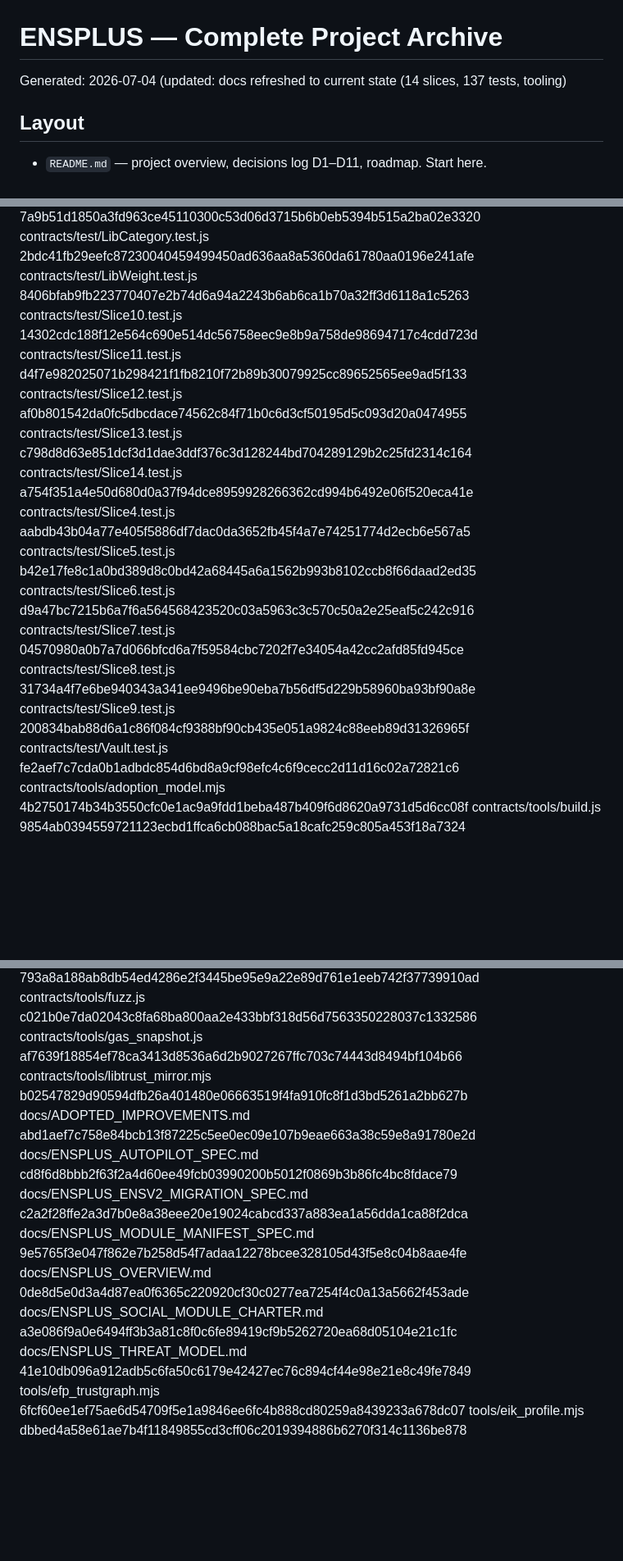
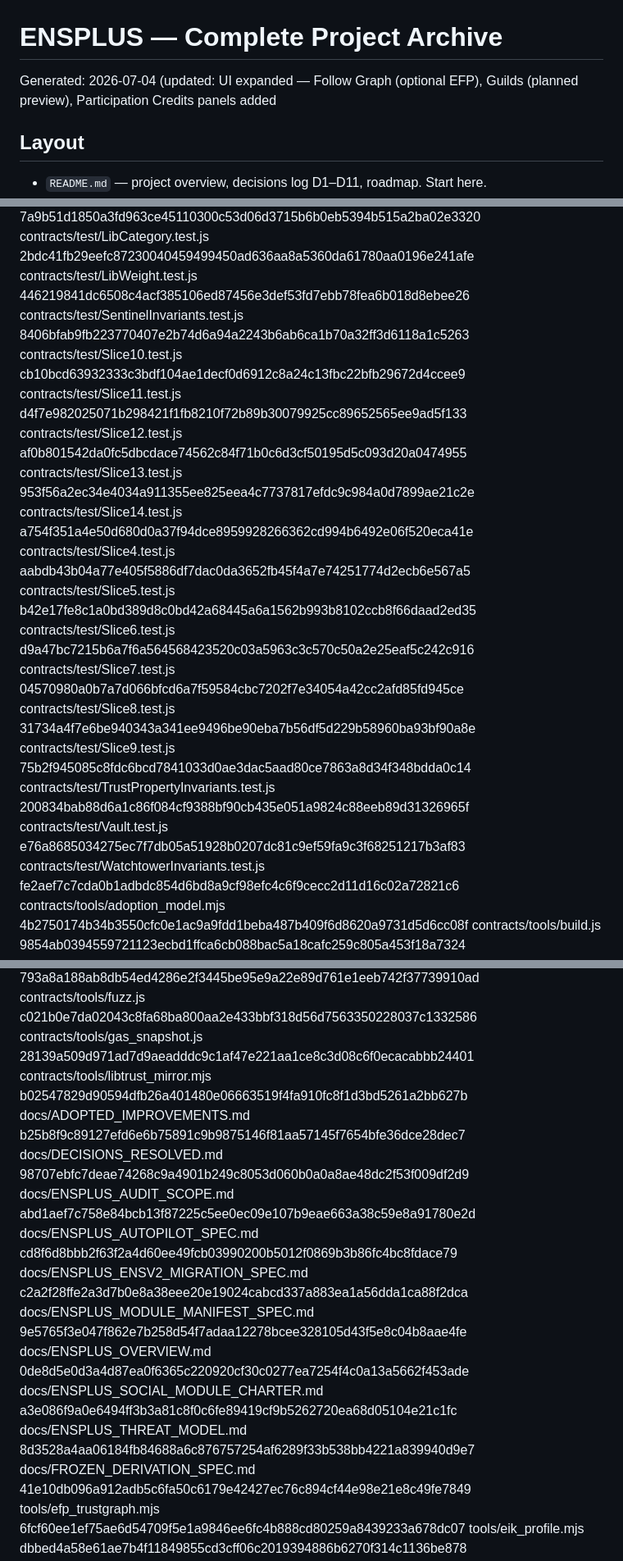
Before and after one commit to rfikki/ENSPLUS, a Markdown page: ARCHIVE_MANIFEST.md, 3 parts joined by grey strips. Shown at 82% size. Rendered like a GitHub page; blank space fills up the shorter version.

```diff
--- a/ARCHIVE_MANIFEST.md
+++ b/ARCHIVE_MANIFEST.md
@@ -1,5 +1,5 @@
 # ENSPLUS — Complete Project Archive
-Generated: 2026-07-04 (updated: docs refreshed to current state (14 slices, 137 tests, tooling)
+Generated: 2026-07-04 (updated: UI expanded — Follow Graph (optional EFP), Guilds (planned preview), Participation Credits panels added
 
 ## Layout
 - `README.md` — project overview, decisions log D1–D11, roadmap. Start here.
@@ -93,18 +104,21 @@ b4e89c81b8074cad9f92fe48fc6460b53266c5aa9c3cc9cc794253f75f06ea53  contracts/test
 c06786700c5046782452e81ebd891e8c2aea9fb9b81affbf6b6b840d791c0944  contracts/test/LibAttestation.test.js
 7a9b51d1850a3fd963ce45110300c53d06d3715b6b0eb5394b515a2ba02e3320  contracts/test/LibCategory.test.js
 2bdc41fb29eefc87230040459499450ad636aa8a5360da61780aa0196e241afe  contracts/test/LibWeight.test.js
+446219841dc6508c4acf385106ed87456e3def53fd7ebb78fea6b018d8ebee26  contracts/test/SentinelInvariants.test.js
 8406bfab9fb223770407e2b74d6a94a2243b6ab6ca1b70a32ff3d6118a1c5263  contracts/test/Slice10.test.js
-14302cdc188f12e564c690e514dc56758eec9e8b9a758de98694717c4cdd723d  contracts/test/Slice11.test.js
+cb10bcd63932333c3bdf104ae1decf0d6912c8a24c13fbc22bfb29672d4ccee9  contracts/test/Slice11.test.js
 d4f7e982025071b298421f1fb8210f72b89b30079925cc89652565ee9ad5f133  contracts/test/Slice12.test.js
 af0b801542da0fc5dbcdace74562c84f71b0c6d3cf50195d5c093d20a0474955  contracts/test/Slice13.test.js
-c798d8d63e851dcf3d1dae3ddf376c3d128244bd704289129b2c25fd2314c164  contracts/test/Slice14.test.js
+953f56a2ec34e4034a911355ee825eea4c7737817efdc9c984a0d7899ae21c2e  contracts/test/Slice14.test.js
 a754f351a4e50d680d0a37f94dce8959928266362cd994b6492e06f520eca41e  contracts/test/Slice4.test.js
 aabdb43b04a77e405f5886df7dac0da3652fb45f4a7e74251774d2ecb6e567a5  contracts/test/Slice5.test.js
 b42e17fe8c1a0bd389d8c0bd42a68445a6a1562b993b8102ccb8f66daad2ed35  contracts/test/Slice6.test.js
 d9a47bc7215b6a7f6a564568423520c03a5963c3c570c50a2e25eaf5c242c916  contracts/test/Slice7.test.js
 04570980a0b7a7d066bfcd6a7f59584cbc7202f7e34054a42cc2afd85fd945ce  contracts/test/Slice8.test.js
 31734a4f7e6be940343a341ee9496be90eba7b56df5d229b58960ba93bf90a8e  contracts/test/Slice9.test.js
+75b2f945085c8fdc6bcd7841033d0ae3dac5aad80ce7863a8d34f348bdda0c14  contracts/test/TrustPropertyInvariants.test.js
 200834bab88d6a1c86f084cf9388bf90cb435e051a9824c88eeb89d31326965f  contracts/test/Vault.test.js
+e76a8685034275ec7f7db05a51928b0207dc81c9ef59fa9c3f68251217b3af83  contracts/test/WatchtowerInvariants.test.js
 fe2aef7c7cda0b1adbdc854d6bd8a9cf98efc4c6f9cecc2d11d16c02a72821c6  contracts/tools/adoption_model.mjs
 4b2750174b34b3550cfc0e1ac9a9fdd1beba487b409f6d8620a9731d5d6cc08f  contracts/tools/build.js
 9854ab0394559721123ecbd1ffca6cb088bac5a18cafc259c805a453f18a7324  contracts/tools/deploy.js
@@ -117,14 +131,17 @@ e839788b67095f76768266f5f379b29e97f403b4c64e0ed20477c7b14938b62f  contracts/tool
 13a3f6702d179dc9894c60e3b780a5f7cf86c40dc81e522bf9c712519e3994a2  contracts/tools/ensplus-utils/package.json
 793a8a188ab8db54ed4286e2f3445be95e9a22e89d761e1eeb742f37739910ad  contracts/tools/fuzz.js
 c021b0e7da02043c8fa68ba800aa2e433bbf318d56d7563350228037c1332586  contracts/tools/gas_snapshot.js
-af7639f18854ef78ca3413d8536a6d2b9027267ffc703c74443d8494bf104b66  contracts/tools/libtrust_mirror.mjs
+28139a509d971ad7d9aeadddc9c1af47e221aa1ce8c3d08c6f0ecacabbb24401  contracts/tools/libtrust_mirror.mjs
 b02547829d90594dfb26a401480e06663519f4fa910fc8f1d3bd5261a2bb627b  docs/ADOPTED_IMPROVEMENTS.md
+b25b8f9c89127efd6e6b75891c9b9875146f81aa57145f7654bfe36dce28dec7  docs/DECISIONS_RESOLVED.md
+98707ebfc7deae74268c9a4901b249c8053d060b0a0a8ae48dc2f53f009df2d9  docs/ENSPLUS_AUDIT_SCOPE.md
 abd1aef7c758e84bcb13f87225c5ee0ec09e107b9eae663a38c59e8a91780e2d  docs/ENSPLUS_AUTOPILOT_SPEC.md
 cd8f6d8bbb2f63f2a4d60ee49fcb03990200b5012f0869b3b86fc4bc8fdace79  docs/ENSPLUS_ENSV2_MIGRATION_SPEC.md
 c2a2f28ffe2a3d7b0e8a38eee20e19024cabcd337a883ea1a56dda1ca88f2dca  docs/ENSPLUS_MODULE_MANIFEST_SPEC.md
 9e5765f3e047f862e7b258d54f7adaa12278bcee328105d43f5e8c04b8aae4fe  docs/ENSPLUS_OVERVIEW.md
 0de8d5e0d3a4d87ea0f6365c220920cf30c0277ea7254f4c0a13a5662f453ade  docs/ENSPLUS_SOCIAL_MODULE_CHARTER.md
 a3e086f9a0e6494ff3b3a81c8f0c6fe89419cf9b5262720ea68d05104e21c1fc  docs/ENSPLUS_THREAT_MODEL.md
+8d3528a4aa06184fb84688a6c876757254af6289f33b538bb4221a839940d9e7  docs/FROZEN_DERIVATION_SPEC.md
 41e10db096a912adb5c6fa50c6179e42427ec76c894cf44e98e21e8c49fe7849  tools/efp_trustgraph.mjs
 6fcf60ee1ef75ae6d54709f5e1a9846ee6fc4b888cd80259a8439233a678dc07  tools/eik_profile.mjs
 dbbed4a58e61ae7b4f11849855cd3cff06c2019394886b6270f314c1136be878  tools/eik_profile.test.mjs
```
Also changed, not shown: other parts of ARCHIVE_MANIFEST.md (+18 -7 lines), PROJECT_CHECKLIST.md (+3 -3 lines), README.md (+2 -0 lines).
